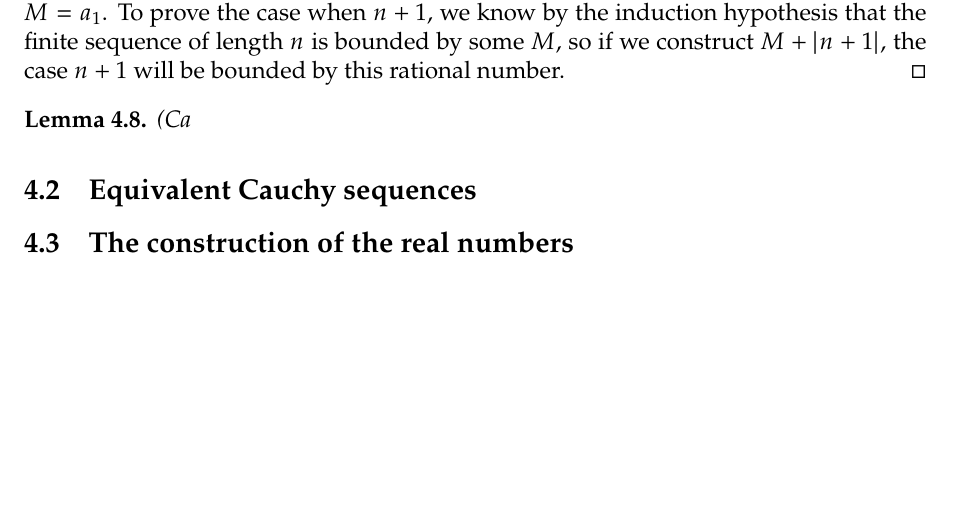
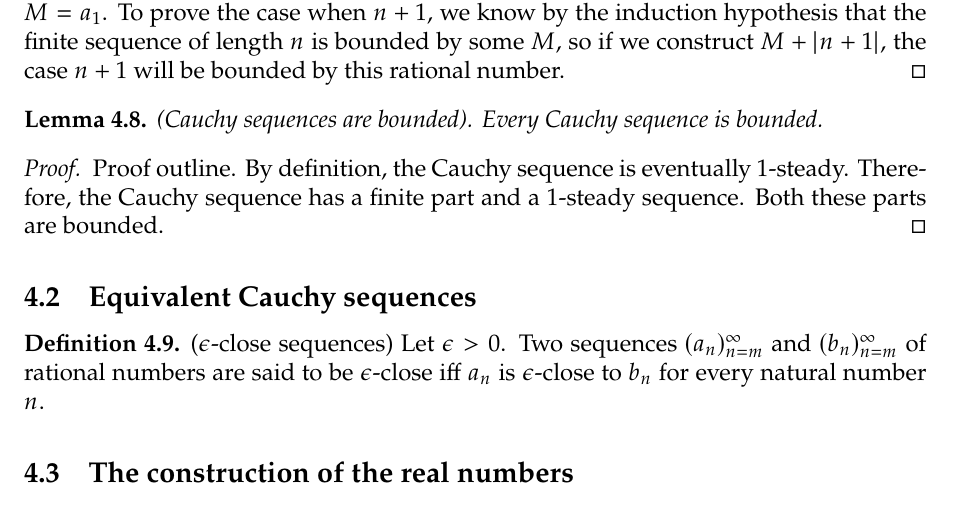
Before and after one commit to franklinshe/school, a LaTeX document (math255/textbook/tao.tex): part of page 17 of 17, cut so that both start at the same text, the shorter picture padded with empty space. Compiled offline with pdfLaTeX.

Commit message:
Tao edit

```diff
--- a/math255/textbook/tao.tex
+++ b/math255/textbook/tao.tex
@@ -953,10 +953,19 @@ This proposition needs to following lemma to be proved.
 \end{proof}
 
 \begin{lemma}
-    (Ca
+    (Cauchy sequences are bounded). Every Cauchy sequence is bounded.
 \end{lemma}
 
+\begin{proof}
+    Proof outline. By definition, the Cauchy sequence is eventually $1$-steady. Therefore, the Cauchy sequence has a finite part and a $1$-steady sequence. Both these parts are bounded.
+\end{proof}
+
 \subsection{Equivalent Cauchy sequences}
+
+\begin{definition}
+    ($\epsilon$-close sequences) Let $\epsilon > 0$. Two sequences $(a_n)_{n=m}^\infty$ and $(b_n)_{n=m}^\infty$ of rational numbers are said to be $\epsilon$-close iff $a_n$ is $\epsilon$-close to $b_n$ for every natural number $n$.
+\end{definition}
+
 \subsection{The construction of the real numbers}
 \subsection{Ordering the reals}
 \subsection{The least upper bound property}
```
